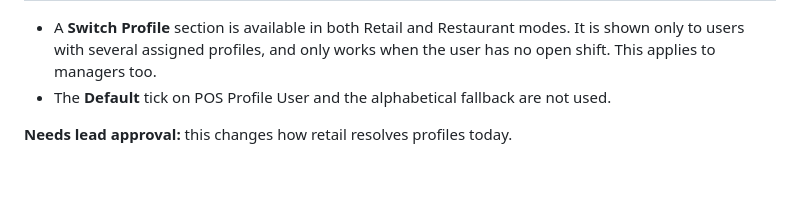
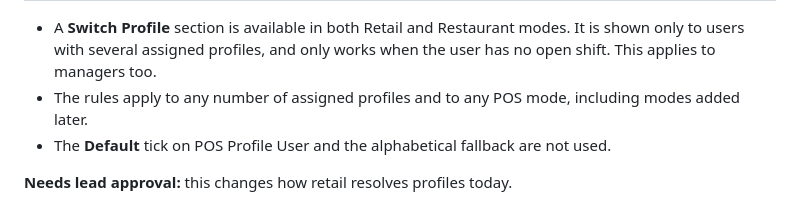
Before and after one commit to navariltd/vunapos, a Markdown page: docs/restaurant-pos-design.md, the part around the change. Drawn GitHub-style; blank space fills up the shorter version.

Commit message:
docs(restaurant): clarify profile selection applies to any number of profiles

```diff
--- a/docs/restaurant-pos-design.md
+++ b/docs/restaurant-pos-design.md
@@ -120,6 +120,8 @@ Agreed proposal (documentation only, nothing built yet):
 - A **Switch Profile** section is available in both Retail and Restaurant modes. It is
   shown only to users with several assigned profiles, and only works when the user has
   no open shift. This applies to managers too.
+- The rules apply to any number of assigned profiles and to any POS mode, including
+  modes added later.
 - The **Default** tick on POS Profile User and the alphabetical fallback are not used.
 
 **Needs lead approval:** this changes how retail resolves profiles today.
```
